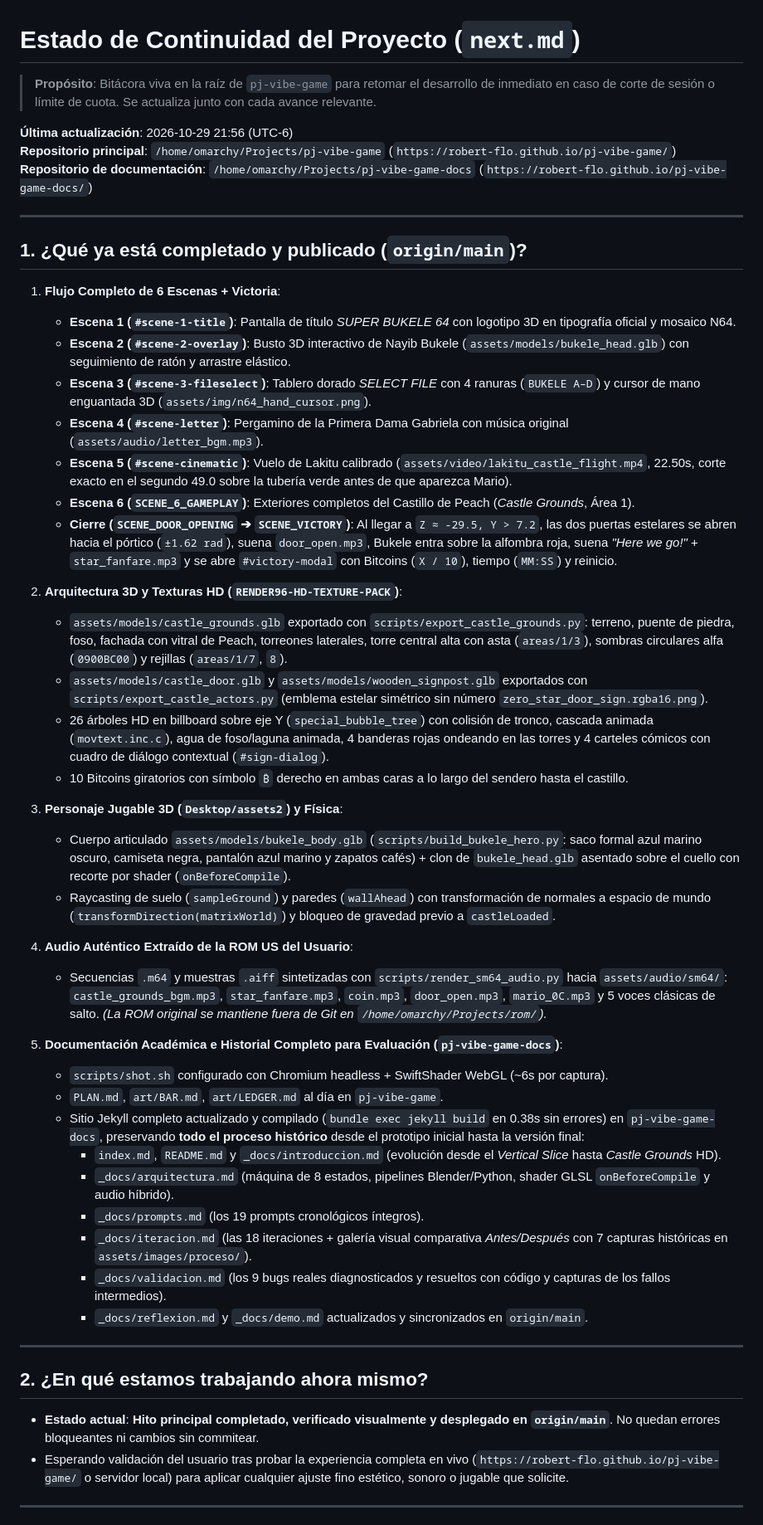
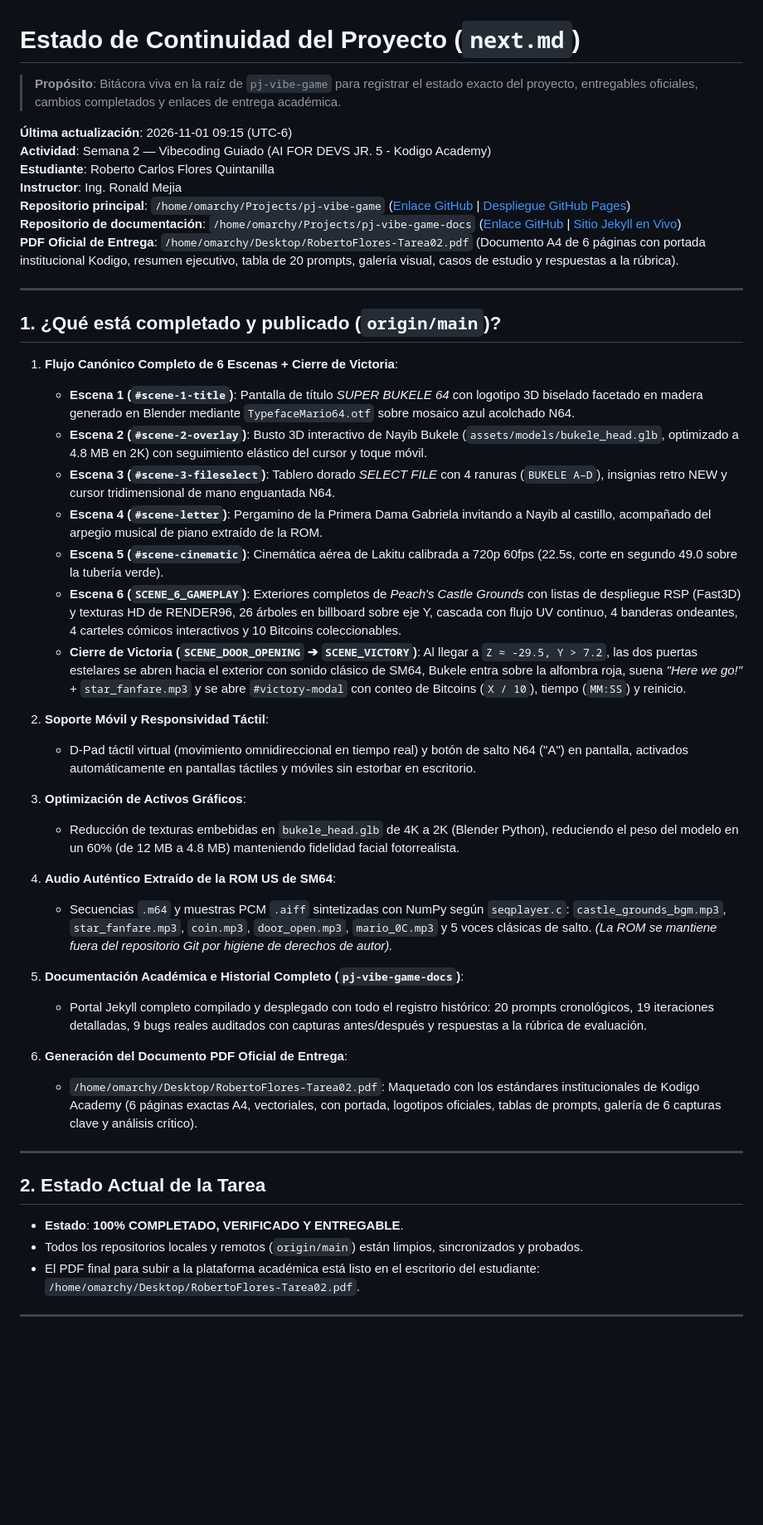
Before and after one commit to robert-flo/pj-vibe-game, a Markdown page: next.md, the part around one of its changes. Shown at 83% size. Rendered like a GitHub page; blank space fills up the shorter version.

Commit message:
docs: actualizar next.md con hito final completado y referencia a PDF de entrega

```diff
--- a/next.md
+++ b/next.md
@@ -1,54 +1,50 @@
 # Estado de Continuidad del Proyecto (`next.md`)
 
-> **Propósito**: Bitácora viva en la raíz de `pj-vibe-game` para retomar el desarrollo de inmediato en caso de corte de sesión o límite de cuota. Se actualiza junto con cada avance relevante.
+> **Propósito**: Bitácora viva en la raíz de `pj-vibe-game` para registrar el estado exacto del proyecto, entregables oficiales, cambios completados y enlaces de entrega académica.
 
-**Última actualización**: 2026-10-29 21:56 (UTC-6)
-**Repositorio principal**: `/home/omarchy/Projects/pj-vibe-game` (`https://robert-flo.github.io/pj-vibe-game/`)
-**Repositorio de documentación**: `/home/omarchy/Projects/pj-vibe-game-docs` (`https://robert-flo.github.io/pj-vibe-game-docs/`)
+**Última actualización**: 2026-11-01 09:15 (UTC-6)
+**Actividad**: Semana 2 — Vibecoding Guiado (AI FOR DEVS JR. 5 - Kodigo Academy)
+**Estudiante**: Roberto Carlos Flores Quintanilla
+**Instructor**: Ing. Ronald Mejia
+**Repositorio principal**: `/home/omarchy/Projects/pj-vibe-game` ([Enlace GitHub](https://github.com/robert-flo/pj-vibe-game) | [Despliegue GitHub Pages](https://robert-flo.github.io/pj-vibe-game/))
+**Repositorio de documentación**: `/home/omarchy/Projects/pj-vibe-game-docs` ([Enlace GitHub](https://github.com/robert-flo/pj-vibe-game-docs) | [Sitio Jekyll en Vivo](https://robert-flo.github.io/pj-vibe-game-docs/))
+**PDF Oficial de Entrega**: `/home/omarchy/Desktop/RobertoFlores-Tarea02.pdf` (Documento A4 de 6 páginas con portada institucional Kodigo, resumen ejecutivo, tabla de 20 prompts, galería visual, casos de estudio y respuestas a la rúbrica).
 
 ---
 
-## 1. ¿Qué ya está completado y publicado (`origin/main`)?
+## 1. ¿Qué está completado y publicado (`origin/main`)?
 
-1. **Flujo Completo de 6 Escenas + Victoria**:
-   - **Escena 1 (`#scene-1-title`)**: Pantalla de título *SUPER BUKELE 64* con logotipo 3D en tipografía oficial y mosaico N64.
-   - **Escena 2 (`#scene-2-overlay`)**: Busto 3D interactivo de Nayib Bukele (`assets/models/bukele_head.glb`) con seguimiento de ratón y arrastre elástico.
-   - **Escena 3 (`#scene-3-fileselect`)**: Tablero dorado *SELECT FILE* con 4 ranuras (`BUKELE A–D`) y cursor de mano enguantada 3D (`assets/img/n64_hand_cursor.png`).
-   - **Escena 4 (`#scene-letter`)**: Pergamino de la Primera Dama Gabriela con música original (`assets/audio/letter_bgm.mp3`).
-   - **Escena 5 (`#scene-cinematic`)**: Vuelo de Lakitu calibrado (`assets/video/lakitu_castle_flight.mp4`, 22.50s, corte exacto en el segundo 49.0 sobre la tubería verde antes de que aparezca Mario).
-   - **Escena 6 (`SCENE_6_GAMEPLAY`)**: Exteriores completos del Castillo de Peach (*Castle Grounds*, Área 1).
-   - **Cierre (`SCENE_DOOR_OPENING` ➔ `SCENE_VICTORY`)**: Al llegar a `Z ≈ -29.5, Y > 7.2`, las dos puertas estelares se abren hacia el pórtico (`±1.62 rad`), suena `door_open.mp3`, Bukele entra sobre la alfombra roja, suena *"Here we go!"* + `star_fanfare.mp3` y se abre `#victory-modal` con Bitcoins (`X / 10`), tiempo (`MM:SS`) y reinicio.
+1. **Flujo Canónico Completo de 6 Escenas + Cierre de Victoria**:
+   - **Escena 1 (`#scene-1-title`)**: Pantalla de título *SUPER BUKELE 64* con logotipo 3D biselado facetado en madera generado en Blender mediante `TypefaceMario64.otf` sobre mosaico azul acolchado N64.
+   - **Escena 2 (`#scene-2-overlay`)**: Busto 3D interactivo de Nayib Bukele (`assets/models/bukele_head.glb`, optimizado a 4.8 MB en 2K) con seguimiento elástico del cursor y toque móvil.
+   - **Escena 3 (`#scene-3-fileselect`)**: Tablero dorado *SELECT FILE* con 4 ranuras (`BUKELE A–D`), insignias retro NEW y cursor tridimensional de mano enguantada N64.
+   - **Escena 4 (`#scene-letter`)**: Pergamino de la Primera Dama Gabriela invitando a Nayib al castillo, acompañado del arpegio musical de piano extraído de la ROM.
+   - **Escena 5 (`#scene-cinematic`)**: Cinemática aérea de Lakitu calibrada a 720p 60fps (22.5s, corte en segundo 49.0 sobre la tubería verde).
+   - **Escena 6 (`SCENE_6_GAMEPLAY`)**: Exteriores completos de *Peach's Castle Grounds* con listas de despliegue RSP (Fast3D) y texturas HD de RENDER96, 26 árboles en billboard sobre eje Y, cascada con flujo UV continuo, 4 banderas ondeantes, 4 carteles cómicos interactivos y 10 Bitcoins coleccionables.
+   - **Cierre de Victoria (`SCENE_DOOR_OPENING` ➔ `SCENE_VICTORY`)**: Al llegar a `Z ≈ -29.5, Y > 7.2`, las dos puertas estelares se abren hacia el exterior con sonido clásico de SM64, Bukele entra sobre la alfombra roja, suena *"Here we go!"* + `star_fanfare.mp3` y se abre `#victory-modal` con conteo de Bitcoins (`X / 10`), tiempo (`MM:SS`) y reinicio.
 
-2. **Arquitectura 3D y Texturas HD (`RENDER96-HD-TEXTURE-PACK`)**:
-   - `assets/models/castle_grounds.glb` exportado con `scripts/export_castle_grounds.py`: terreno, puente de piedra, foso, fachada con vitral de Peach, torreones laterales, torre central alta con asta (`areas/1/3`), sombras circulares alfa (`0900BC00`) y rejillas (`areas/1/7`, `8`).
-   - `assets/models/castle_door.glb` y `assets/models/wooden_signpost.glb` exportados con `scripts/export_castle_actors.py` (emblema estelar simétrico sin número `zero_star_door_sign.rgba16.png`).
-   - 26 árboles HD en billboard sobre eje Y (`special_bubble_tree`) con colisión de tronco, cascada animada (`movtext.inc.c`), agua de foso/laguna animada, 4 banderas rojas ondeando en las torres y 4 carteles cómicos con cuadro de diálogo contextual (`#sign-dialog`).
-   - 10 Bitcoins giratorios con símbolo `₿` derecho en ambas caras a lo largo del sendero hasta el castillo.
+2. **Soporte Móvil y Responsividad Táctil**:
+   - D-Pad táctil virtual (movimiento omnidireccional en tiempo real) y botón de salto N64 ("A") en pantalla, activados automáticamente en pantallas táctiles y móviles sin estorbar en escritorio.
 
-3. **Personaje Jugable 3D (`Desktop/assets2`) y Física**:
-   - Cuerpo articulado `assets/models/bukele_body.glb` (`scripts/build_bukele_hero.py`: saco formal azul marino oscuro, camiseta negra, pantalón azul marino y zapatos cafés) + clon de `bukele_head.glb` asentado sobre el cuello con recorte por shader (`onBeforeCompile`).
-   - Raycasting de suelo (`sampleGround`) y paredes (`wallAhead`) con transformación de normales a espacio de mundo (`transformDirection(matrixWorld)`) y bloqueo de gravedad previo a `castleLoaded`.
+3. **Optimización de Activos Gráficos**:
+   - Reducción de texturas embebidas en `bukele_head.glb` de 4K a 2K (Blender Python), reduciendo el peso del modelo en un 60% (de 12 MB a 4.8 MB) manteniendo fidelidad facial fotorrealista.
 
-4. **Audio Auténtico Extraído de la ROM US del Usuario**:
-   - Secuencias `.m64` y muestras `.aiff` sintetizadas con `scripts/render_sm64_audio.py` hacia `assets/audio/sm64/`: `castle_grounds_bgm.mp3`, `star_fanfare.mp3`, `coin.mp3`, `door_open.mp3`, `mario_0C.mp3` y 5 voces clásicas de salto. *(La ROM original se mantiene fuera de Git en `/home/omarchy/Projects/rom/`).*
+4. **Audio Auténtico Extraído de la ROM US de SM64**:
+   - Secuencias `.m64` y muestras PCM `.aiff` sintetizadas con NumPy según `seqplayer.c`: `castle_grounds_bgm.mp3`, `star_fanfare.mp3`, `coin.mp3`, `door_open.mp3`, `mario_0C.mp3` y 5 voces clásicas de salto. *(La ROM se mantiene fuera del repositorio Git por higiene de derechos de autor).*
 
-5. **Documentación Académica e Historial Completo para Evaluación (`pj-vibe-game-docs`)**:
-   - `scripts/shot.sh` configurado con Chromium headless + SwiftShader WebGL (~6s por captura).
-   - `PLAN.md`, `art/BAR.md`, `art/LEDGER.md` al día en `pj-vibe-game`.
-   - Sitio Jekyll completo actualizado y compilado (`bundle exec jekyll build` en 0.38s sin errores) en `pj-vibe-game-docs`, preservando **todo el proceso histórico** desde el prototipo inicial hasta la versión final:
-     - `index.md`, `README.md` y `_docs/introduccion.md` (evolución desde el *Vertical Slice* hasta *Castle Grounds* HD).
-     - `_docs/arquitectura.md` (máquina de 8 estados, pipelines Blender/Python, shader GLSL `onBeforeCompile` y audio híbrido).
-     - `_docs/prompts.md` (los 19 prompts cronológicos íntegros).
-     - `_docs/iteracion.md` (las 18 iteraciones + galería visual comparativa *Antes/Después* con 7 capturas históricas en `assets/images/proceso/`).
-     - `_docs/validacion.md` (los 9 bugs reales diagnosticados y resueltos con código y capturas de los fallos intermedios).
-     - `_docs/reflexion.md` y `_docs/demo.md` actualizados y sincronizados en `origin/main`.
+5. **Documentación Académica e Historial Completo (`pj-vibe-game-docs`)**:
+   - Portal Jekyll completo compilado y desplegado con todo el registro histórico: 20 prompts cronológicos, 19 iteraciones detalladas, 9 bugs reales auditados con capturas antes/después y respuestas a la rúbrica de evaluación.
+
+6. **Generación del Documento PDF Oficial de Entrega**:
+   - `/home/omarchy/Desktop/RobertoFlores-Tarea02.pdf`: Maquetado con los estándares institucionales de Kodigo Academy (6 páginas exactas A4, vectoriales, con portada, logotipos oficiales, tablas de prompts, galería de 6 capturas clave y análisis crítico).
 
 ---
 
-## 2. ¿En qué estamos trabajando ahora mismo?
+## 2. Estado Actual de la Tarea
 
-- **Estado actual**: **Hito principal completado, verificado visualmente y desplegado en `origin/main`**. No quedan errores bloqueantes ni cambios sin commitear.
-- Esperando validación del usuario tras probar la experiencia completa en vivo (`https://robert-flo.github.io/pj-vibe-game/` o servidor local) para aplicar cualquier ajuste fino estético, sonoro o jugable que solicite.
+- **Estado**: **100% COMPLETADO, VERIFICADO Y ENTREGABLE**.
+- Todos los repositorios locales y remotos (`origin/main`) están limpios, sincronizados y probados.
+- El PDF final para subir a la plataforma académica está listo en el escritorio del estudiante: `/home/omarchy/Desktop/RobertoFlores-Tarea02.pdf`.
 
 ---
 
```
Also changed, not shown: other parts of next.md (+7 -26 lines).
